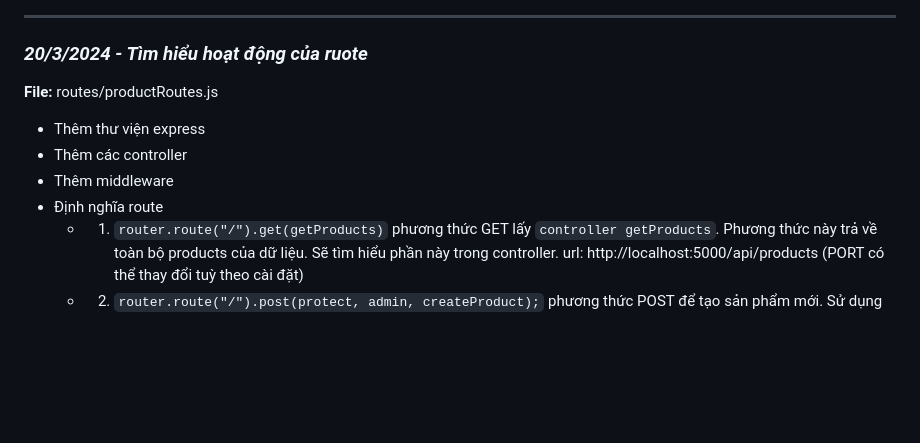
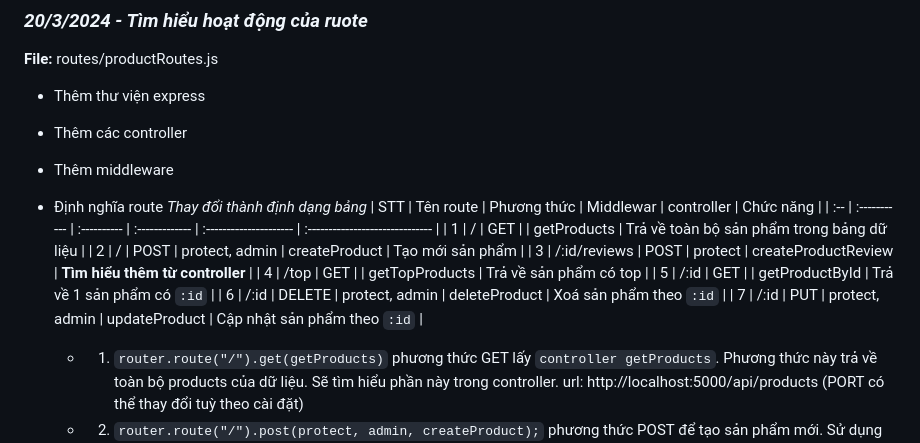
Before and after one commit to phamvana/TieuluanTN, a Markdown page: README.md, the part around the change. Drawn GitHub-style; blank space fills up the shorter version.

Commit message:
cập nhật readme

```diff
--- a/README.md
+++ b/README.md
@@ -42,6 +42,17 @@
 - Thêm các controller
 - Thêm middleware
 - Định nghĩa route
+  _Thay đổi thành định dạng bảng_
+  | STT | Tên route | Phương thức | Middlewar | controller | Chức năng |
+  | :-- | :----------- | :---------- | :------------- | :--------------------- | :------------------------------ |
+  | 1 | / | GET | | getProducts | Trả về toàn bộ sản phẩm trong bảng dữ liệu |
+  | 2 | / | POST | protect, admin | createProduct | Tạo mới sản phẩm |
+  | 3 | /:id/reviews | POST | protect | createProductReview | **Tìm hiểu thêm từ controller** |
+  | 4 | /top | GET | | getTopProducts | Trả về sản phẩm có top |
+  | 5 | /:id | GET | | getProductById | Trả về 1 sản phẩm có `:id` |
+  | 6 | /:id | DELETE | protect, admin | deleteProduct | Xoá sản phẩm theo `:id` |
+  | 7 | /:id | PUT | protect, admin | updateProduct | Cập nhật sản phẩm theo `:id` |
+
   - 1. `router.route("/").get(getProducts)` phương thức GET lấy `controller getProducts`. Phương thức này trả về toàn bộ products của dữ liệu. Sẽ tìm hiểu phần này trong controller. url: http://localhost:5000/api/products (PORT có thể thay đổi tuỳ theo cài đặt)
   - 2. `router.route("/").post(protect, admin, createProduct);` phương thức POST để tạo sản phẩm mới. Sử dụng `middleware protect, admin` và `controller createProduct`. Dùng Postman để kiểm tra
   - 3. `router.route("/:id/reviews").post(protect, createProductReview);` phương thức POST, phương thức sử dụng `middleware protect`
```
